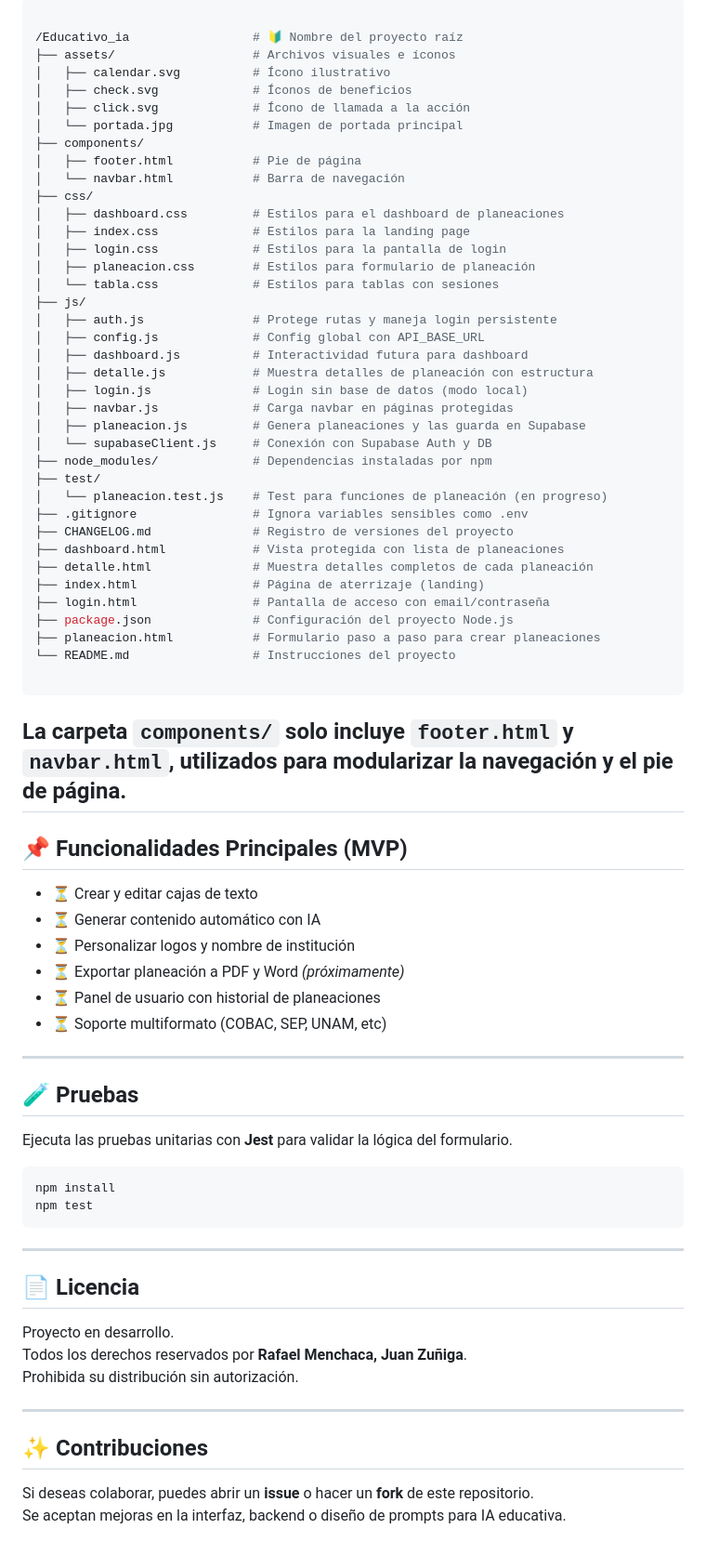
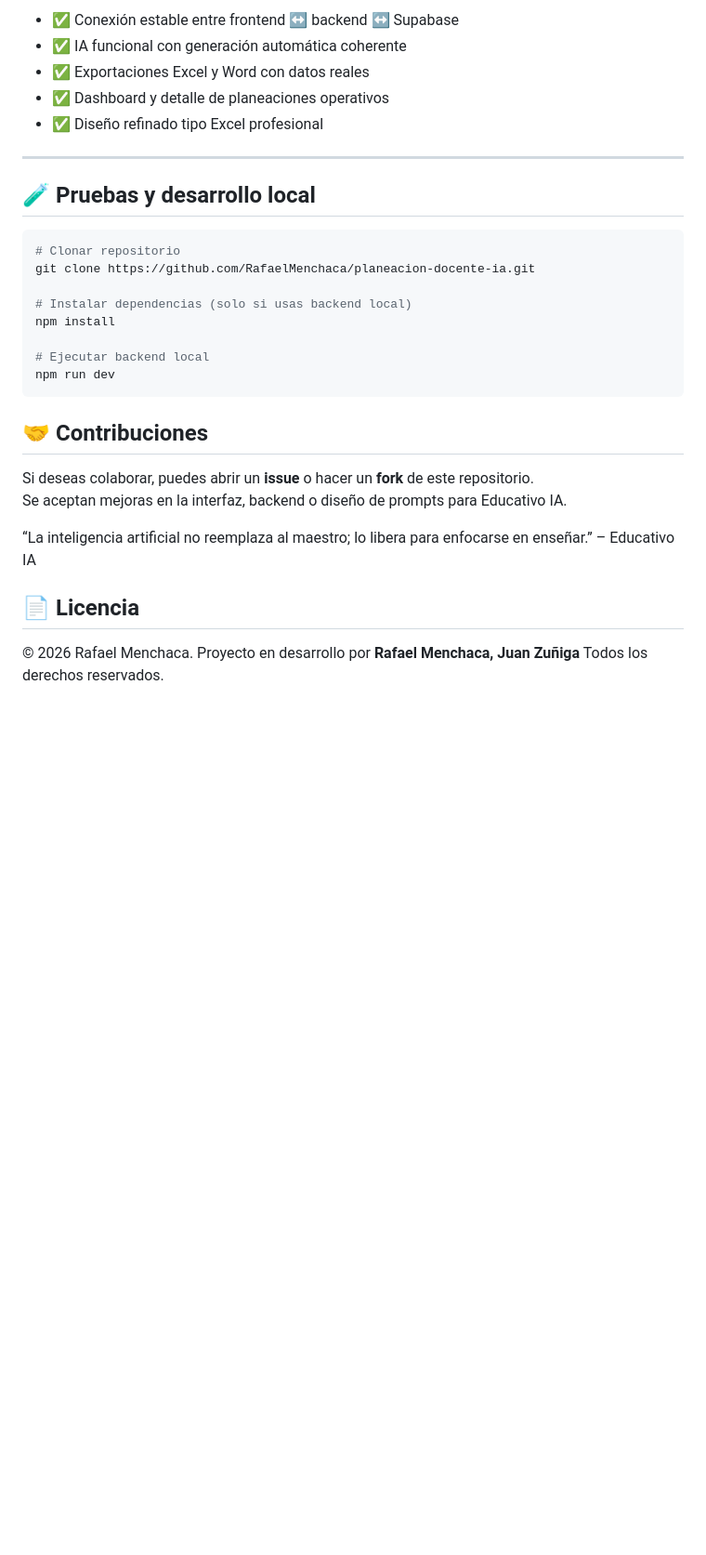
Before and after one commit to RafaelMenchaca/planeacion-docente-ia, a Markdown page: README.md, the part around one of its changes. Shown at 93% size. Rendered like a GitHub page; blank space fills up the shorter version.

Commit message:
docs: readme.md updated

````diff
--- a/README.md
+++ b/README.md
@@ -56,78 +61,34 @@ Una plataforma web donde el profesor:
 
-```bash
-
-/Educativo_ia                 # 🔰 Nombre del proyecto raíz
-├── assets/                   # Archivos visuales e íconos
-│   ├── calendar.svg          # Ícono ilustrativo
-│   ├── check.svg             # Íconos de beneficios
-│   ├── click.svg             # Ícono de llamada a la acción
-│   └── portada.jpg           # Imagen de portada principal
-├── components/
-│   ├── footer.html           # Pie de página
-│   └── navbar.html           # Barra de navegación
-├── css/
-│   ├── dashboard.css         # Estilos para el dashboard de planeaciones
-│   ├── index.css             # Estilos para la landing page
-│   ├── login.css             # Estilos para la pantalla de login
-│   ├── planeacion.css        # Estilos para formulario de planeación
-│   └── tabla.css             # Estilos para tablas con sesiones
-├── js/
-│   ├── auth.js               # Protege rutas y maneja login persistente
-│   ├── config.js             # Config global con API_BASE_URL
-│   ├── dashboard.js          # Interactividad futura para dashboard
-│   ├── detalle.js            # Muestra detalles de planeación con estructura
-│   ├── login.js              # Login sin base de datos (modo local)
-│   ├── navbar.js             # Carga navbar en páginas protegidas
-│   ├── planeacion.js         # Genera planeaciones y las guarda en Supabase
-│   └── supabaseClient.js     # Conexión con Supabase Auth y DB
-├── node_modules/             # Dependencias instaladas por npm
-├── test/
-│   └── planeacion.test.js    # Test para funciones de planeación (en progreso)
-├── .gitignore                # Ignora variables sensibles como .env
-├── CHANGELOG.md              # Registro de versiones del proyecto
-├── dashboard.html            # Vista protegida con lista de planeaciones
-├── detalle.html              # Muestra detalles completos de cada planeación
-├── index.html                # Página de aterrizaje (landing)
-├── login.html                # Pantalla de acceso con email/contraseña
-├── package.json              # Configuración del proyecto Node.js
-├── planeacion.html           # Formulario paso a paso para crear planeaciones
-└── README.md                 # Instrucciones del proyecto
-
-```
-La carpeta `components/` solo incluye `footer.html` y `navbar.html`, utilizados para modularizar la navegación y el pie de página.
----
-
-## 📌 Funcionalidades Principales (MVP)
-
-- ⏳ Crear y editar cajas de texto
-- ⏳ Generar contenido automático con IA
-- ⏳ Personalizar logos y nombre de institución
-- ⏳ Exportar planeación a PDF y Word *(próximamente)*
-- ⏳ Panel de usuario con historial de planeaciones
-- ⏳ Soporte multiformato (COBAC, SEP, UNAM, etc)
+- ✅ Conexión estable entre frontend ↔ backend ↔ Supabase
+- ✅ IA funcional con generación automática coherente
+- ✅ Exportaciones Excel y Word con datos reales
+- ✅ Dashboard y detalle de planeaciones operativos
+- ✅ Diseño refinado tipo Excel profesional
 
 ---
 
-## 🧪 Pruebas
-
-Ejecuta las pruebas unitarias con **Jest** para validar la lógica del formulario.
+## 🧪 Pruebas y desarrollo local
 
 ```bash
+# Clonar repositorio
+git clone https://github.com/RafaelMenchaca/planeacion-docente-ia.git
+
+# Instalar dependencias (solo si usas backend local)
 npm install
-npm test
+
+# Ejecutar backend local
+npm run dev
 ```
 
----
+## 🤝 Contribuciones
+
+Si deseas colaborar, puedes abrir un **issue** o hacer un **fork** de este repositorio.
+Se aceptan mejoras en la interfaz, backend o diseño de prompts para Educativo IA.
+
+“La inteligencia artificial no reemplaza al maestro; lo libera para enfocarse en enseñar.” – Educativo IA
+
 
 ## 📄 Licencia
-
-Proyecto en desarrollo.
-Todos los derechos reservados por **Rafael Menchaca, Juan Zuñiga**.
-Prohibida su distribución sin autorización.
-
----
-
-## ✨ Contribuciones
-
-Si deseas colaborar, puedes abrir un **issue** o hacer un **fork** de este repositorio.
-Se aceptan mejoras en la interfaz, backend o diseño de prompts para IA educativa.
+© 2026 Rafael Menchaca.
+Proyecto en desarrollo por **Rafael Menchaca, Juan Zuñiga**
+Todos los derechos reservados.
````
Also changed, not shown: other parts of README.md (+39 -34 lines).
